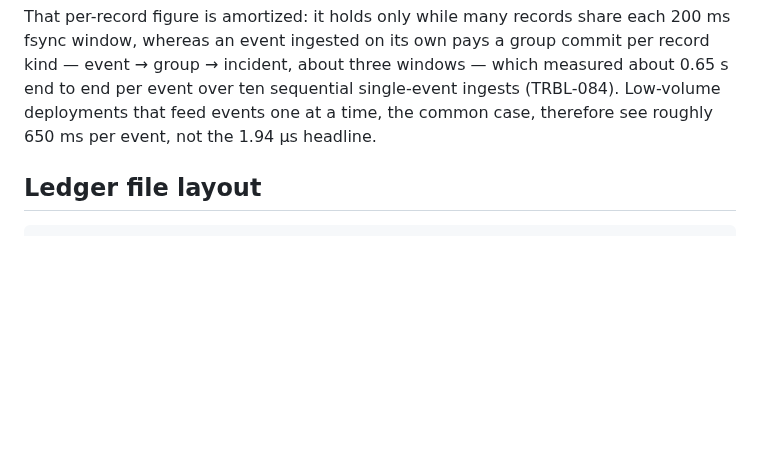
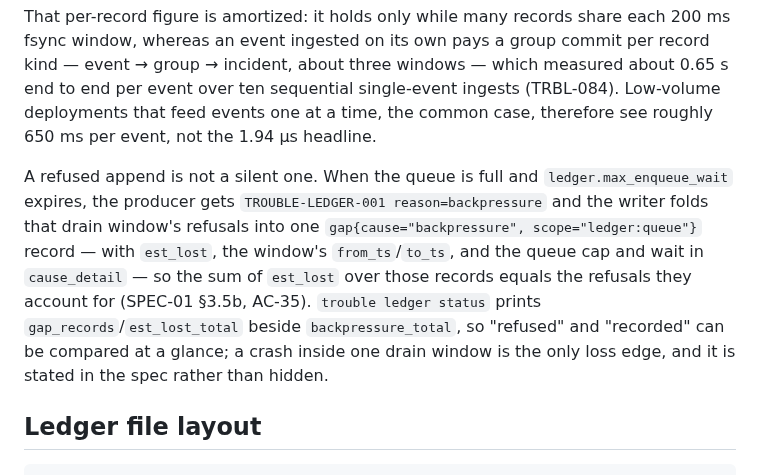
Before and after one commit to trouble-agent/trouble, a Markdown page: README.md, the part around the change. Drawn GitHub-style; blank space fills up the shorter version.

```diff
--- a/README.md
+++ b/README.md
@@ -168,6 +168,15 @@ window, whereas an event ingested on its own pays a group commit per record kind
 group → incident, about three windows — which measured about 0.65 s end to end per event over ten
 sequential single-event ingests (TRBL-084). Low-volume deployments that feed events one at a time,
 the common case, therefore see roughly 650 ms per event, not the 1.94 µs headline.
+
+A refused append is not a silent one. When the queue is full and `ledger.max_enqueue_wait` expires,
+the producer gets `TROUBLE-LEDGER-001 reason=backpressure` and the writer folds that drain window's
+refusals into one `gap{cause="backpressure", scope="ledger:queue"}` record — with `est_lost`, the
+window's `from_ts`/`to_ts`, and the queue cap and wait in `cause_detail` — so the sum of `est_lost`
+over those records equals the refusals they account for (SPEC-01 §3.5b, AC-35).
+`trouble ledger status` prints `gap_records`/`est_lost_total` beside `backpressure_total`, so
+"refused" and "recorded" can be compared at a glance; a crash inside one drain window is the only
+loss edge, and it is stated in the spec rather than hidden.
 
 ## Ledger file layout
 
```
Also changed, not shown: docs/operations.md (+5 -1 lines).
